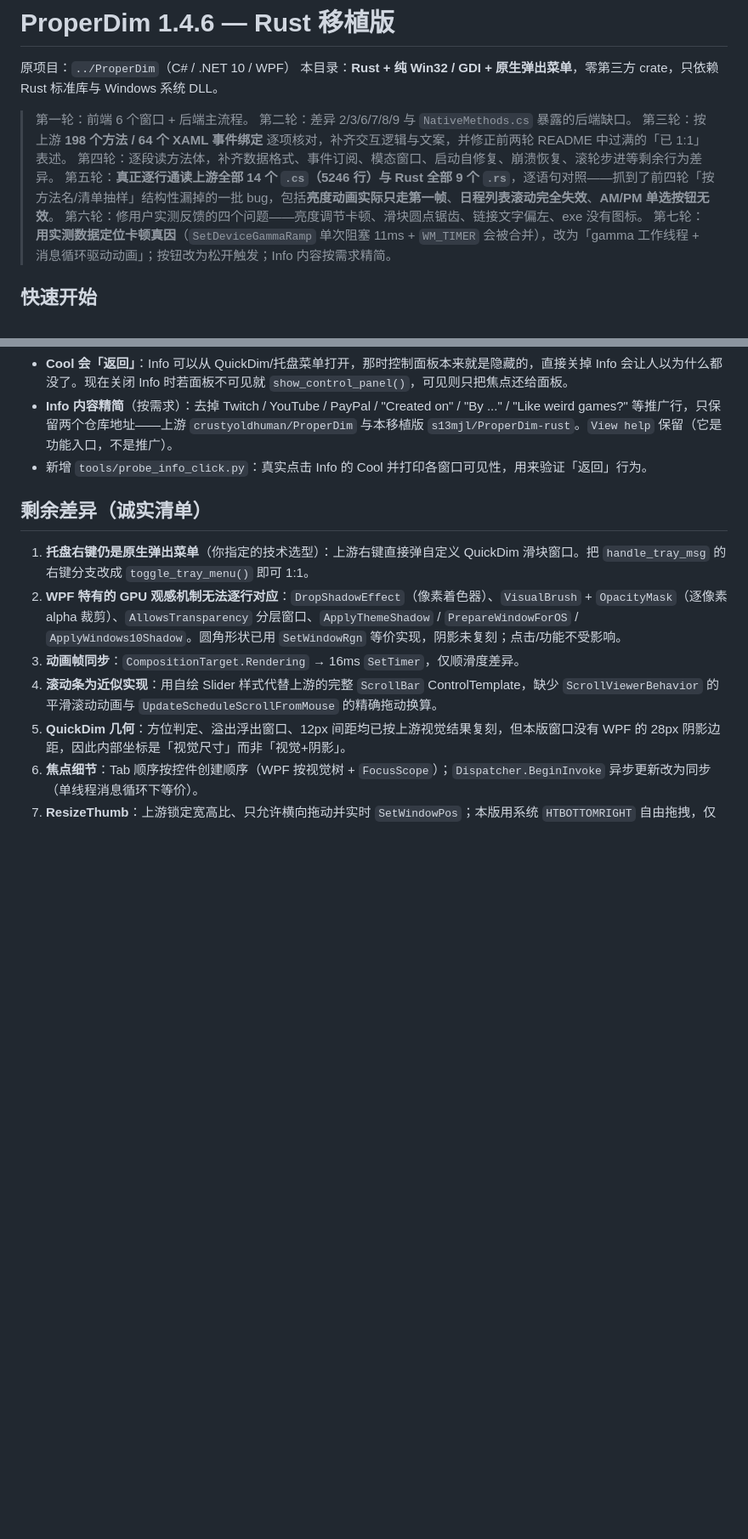
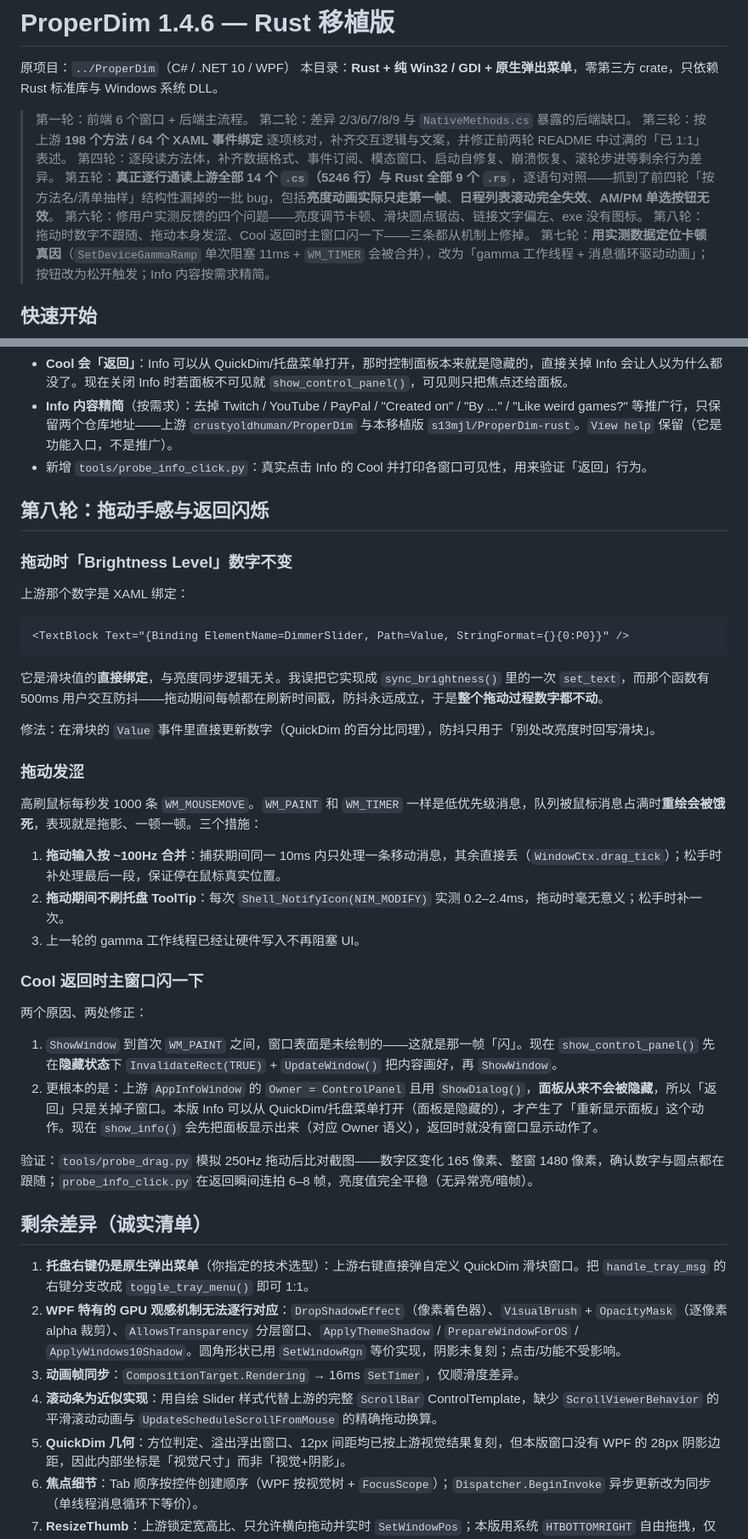
Before and after one commit to s13mjl/ProperDim-rust, a Markdown page: README.md, 2 parts joined by grey strips. Shown at 85% size. Drawn GitHub-style; blank space fills up the shorter version.

````diff
--- a/README.md
+++ b/README.md
@@ -9,6 +9,7 @@
 > 第四轮：逐段读方法体，补齐数据格式、事件订阅、模态窗口、启动自修复、崩溃恢复、滚轮步进等剩余行为差异。
 > 第五轮：**真正逐行通读上游全部 14 个 `.cs`（5246 行）与 Rust 全部 9 个 `.rs`**，逐语句对照——抓到了前四轮「按方法名/清单抽样」结构性漏掉的一批 bug，包括**亮度动画实际只走第一帧**、**日程列表滚动完全失效**、**AM/PM 单选按钮无效**。
 > 第六轮：修用户实测反馈的四个问题——亮度调节卡顿、滑块圆点锯齿、链接文字偏左、exe 没有图标。
+> 第八轮：拖动时数字不跟随、拖动本身发涩、Cool 返回时主窗口闪一下——三条都从机制上修掉。
 > 第七轮：**用实测数据定位卡顿真因**（`SetDeviceGammaRamp` 单次阻塞 11ms + `WM_TIMER` 会被合并），改为「gamma 工作线程 + 消息循环驱动动画」；按钮改为松开触发；Info 内容按需求精简。
 
 ## 快速开始
@@ -190,6 +191,37 @@ target/release/ProperDim.exe --bench     # 性能实测，结果写到同目录
 - **Info 内容精简**（按需求）：去掉 Twitch / YouTube / PayPal / "Created on" / "By ..." / "Like weird games?" 等推广行，只保留两个仓库地址——上游 `crustyoldhuman/ProperDim` 与本移植版 `s13mjl/ProperDim-rust`。`View help` 保留（它是功能入口，不是推广）。
 - 新增 `tools/probe_info_click.py`：真实点击 Info 的 Cool 并打印各窗口可见性，用来验证「返回」行为。
 
+## 第八轮：拖动手感与返回闪烁
+
+### 拖动时「Brightness Level」数字不变
+
+上游那个数字是 XAML 绑定：
+
+```xml
+<TextBlock Text="{Binding ElementName=DimmerSlider, Path=Value, StringFormat={}{0:P0}}" />
+```
+
+它是滑块值的**直接绑定**，与亮度同步逻辑无关。我误把它实现成 `sync_brightness()` 里的一次 `set_text`，而那个函数有 500ms 用户交互防抖——拖动期间每帧都在刷新时间戳，防抖永远成立，于是**整个拖动过程数字都不动**。
+
+修法：在滑块的 `Value` 事件里直接更新数字（QuickDim 的百分比同理），防抖只用于「别处改亮度时回写滑块」。
+
+### 拖动发涩
+
+高刷鼠标每秒发 1000 条 `WM_MOUSEMOVE`。`WM_PAINT` 和 `WM_TIMER` 一样是低优先级消息，队列被鼠标消息占满时**重绘会被饿死**，表现就是拖影、一顿一顿。三个措施：
+
+1. **拖动输入按 ~100Hz 合并**：捕获期间同一 10ms 内只处理一条移动消息，其余直接丢（`WindowCtx.drag_tick`）；松手时补处理最后一段，保证停在鼠标真实位置。
+2. **拖动期间不刷托盘 ToolTip**：每次 `Shell_NotifyIcon(NIM_MODIFY)` 实测 0.2–2.4ms，拖动时毫无意义；松手时补一次。
+3. 上一轮的 gamma 工作线程已经让硬件写入不再阻塞 UI。
+
+### Cool 返回时主窗口闪一下
+
+两个原因、两处修正：
+
+1. `ShowWindow` 到首次 `WM_PAINT` 之间，窗口表面是未绘制的——这就是那一帧「闪」。现在 `show_control_panel()` 先在**隐藏状态**下 `InvalidateRect(TRUE)` + `UpdateWindow()` 把内容画好，再 `ShowWindow`。
+2. 更根本的是：上游 `AppInfoWindow` 的 `Owner = ControlPanel` 且用 `ShowDialog()`，**面板从来不会被隐藏**，所以「返回」只是关掉子窗口。本版 Info 可以从 QuickDim/托盘菜单打开（面板是隐藏的），才产生了「重新显示面板」这个动作。现在 `show_info()` 会先把面板显示出来（对应 Owner 语义），返回时就没有窗口显示动作了。
+
+验证：`tools/probe_drag.py` 模拟 250Hz 拖动后比对截图——数字区变化 165 像素、整窗 1480 像素，确认数字与圆点都在跟随；`probe_info_click.py` 在返回瞬间连拍 6–8 帧，亮度值完全平稳（无异常亮/暗帧）。
+
 ## 剩余差异（诚实清单）
 
 1. **托盘右键仍是原生弹出菜单**（你指定的技术选型）：上游右键直接弹自定义 QuickDim 滑块窗口。把 `handle_tray_msg` 的右键分支改成 `toggle_tray_menu()` 即可 1:1。
````
Also changed, not shown: preview/dialogs.png, 6 other files.
